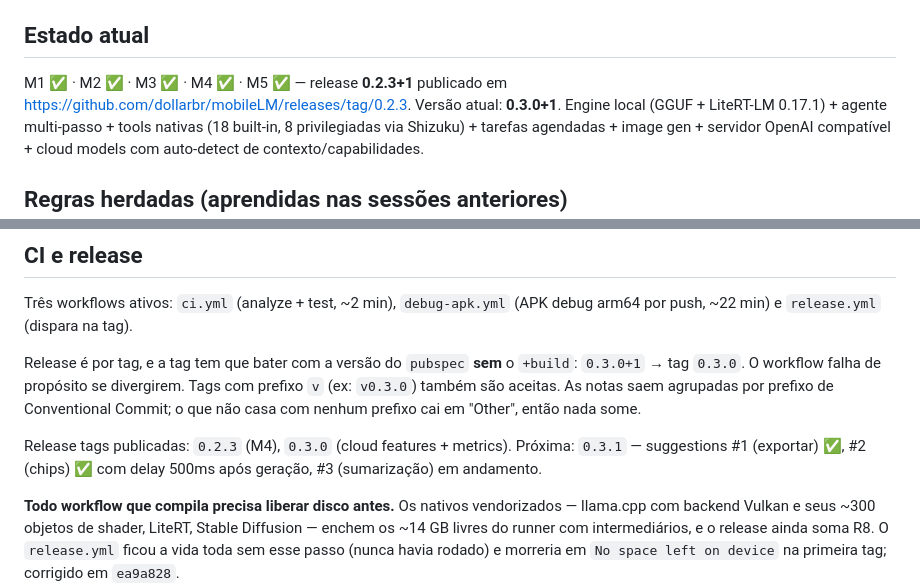
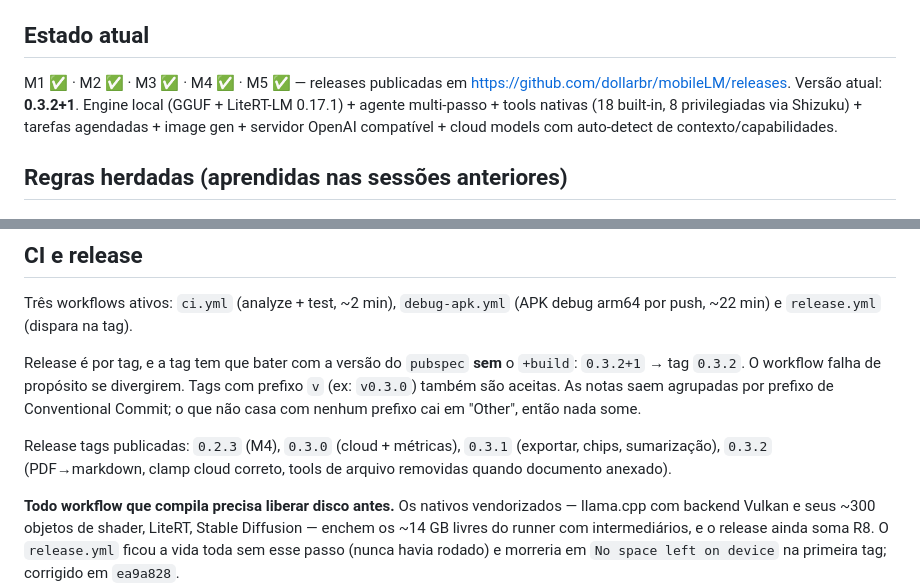
Before and after one commit to dollarbr/mobileLM, a Markdown page: AGENTS.md, 2 parts joined by grey strips. Rendered like a GitHub page.

Commit message:
docs: bump version to 0.3.2 in AGENTS.md and suggestions.md

```diff
--- a/AGENTS.md
+++ b/AGENTS.md
@@ -5,8 +5,8 @@ Objetivo do repo: mix do **PrivateLM** (motor local Flutter) com **PocketStrike-
 
 ## Estado atual
 
-M1 ✅ · M2 ✅ · M3 ✅ · M4 ✅ · M5 ✅ — release **0.2.3+1** publicado em
-<https://github.com/dollarbr/mobileLM/releases/tag/0.2.3>. Versão atual: **0.3.0+1**.
+M1 ✅ · M2 ✅ · M3 ✅ · M4 ✅ · M5 ✅ — releases publicadas em
+<https://github.com/dollarbr/mobileLM/releases>. Versão atual: **0.3.2+1**.
 Engine local (GGUF + LiteRT-LM 0.17.1) + agente multi-passo + tools nativas
 (18 built-in, 8 privilegiadas via Shizuku) + tarefas agendadas + image gen +
 servidor OpenAI compatível + cloud models com auto-detect de contexto/capabilidades.
@@ -98,13 +98,12 @@ Três workflows ativos: `ci.yml` (analyze + test, ~2 min), `debug-apk.yml` (APK
 arm64 por push, ~22 min) e `release.yml` (dispara na tag).
 
 Release é por tag, e a tag tem que bater com a versão do `pubspec` **sem** o
-`+build`: `0.3.0+1` → tag `0.3.0`. O workflow falha de propósito se divergirem.
+`+build`: `0.3.2+1` → tag `0.3.2`. O workflow falha de propósito se divergirem.
 Tags com prefixo `v` (ex: `v0.3.0`) também são aceitas. As notas saem agrupadas por
 prefixo de Conventional Commit; o que não casa com nenhum prefixo cai em "Other",
 então nada some.
 
-Release tags publicadas: `0.2.3` (M4), `0.3.0` (cloud features + metrics).
-Próxima: `0.3.1` — suggestions #1 (exportar) ✅, #2 (chips) ✅ com delay 500ms após geração, #3 (sumarização) em andamento.
+Release tags publicadas: `0.2.3` (M4), `0.3.0` (cloud + métricas), `0.3.1` (exportar, chips, sumarização), `0.3.2` (PDF→markdown, clamp cloud correto, tools de arquivo removidas quando documento anexado).
 
 **Todo workflow que compila precisa liberar disco antes.** Os nativos vendorizados
 — llama.cpp com backend Vulkan e seus ~300 objetos de shader, LiteRT, Stable
```
Also changed, not shown: docs/suggestions.md (+2 -2 lines).
